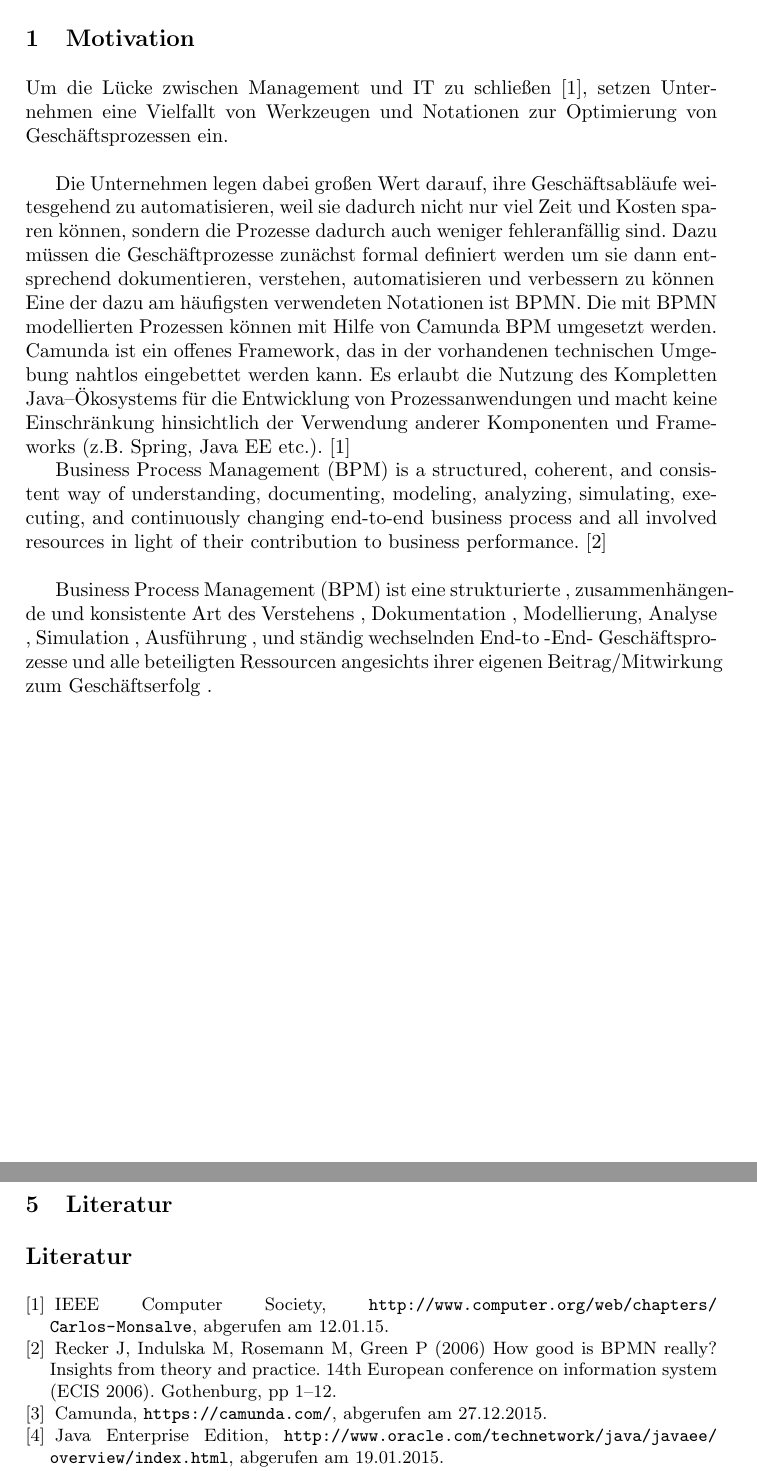
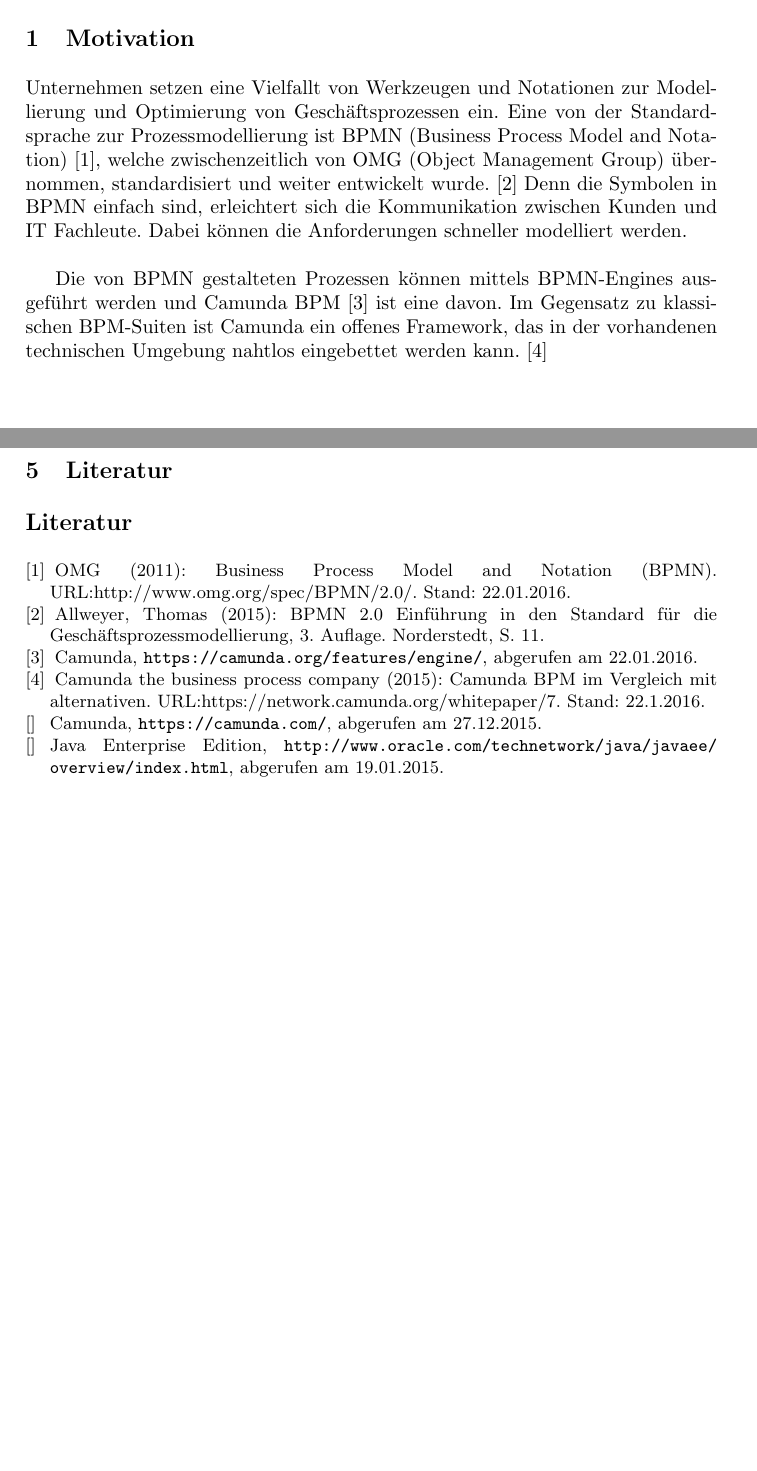
Before and after one commit to nooshinnaghavi/camundahome, a LaTeX thesis (Doku/Expose/Expose.tex): two parts of pages 2 and 8 of 8, joined at a grey line, cut so that both start at the same text, the shorter picture padded with empty space. Compiled offline with pdfLaTeX; the source files are stored in an older character set and shown here as Unicode.

Commit message:
Expose Update
22.01.

```diff
--- a/Doku/Expose/Expose.tex
+++ b/Doku/Expose/Expose.tex
@@ -51,22 +51,10 @@
 \end{titlepage}
 
 \section{Motivation}
-Um die L\"ucke zwischen Management und IT zu schließen [1], setzen Unternehmen eine Vielfallt von Werkzeugen und Notationen zur Optimierung von Gesch\"aftsprozessen ein. \\
 
+Unternehmen setzen eine Vielfallt von Werkzeugen und Notationen zur Modellierung und Optimierung von Geschäftsprozessen ein. Eine von der Standardsprache zur Prozessmodellierung ist BPMN (Business Process Model and Notation) [1], welche zwischenzeitlich von OMG (Object Management Group) übernommen, standardisiert und weiter entwickelt wurde. [2] Denn die Symbolen in BPMN einfach sind, erleichtert sich die Kommunikation zwischen Kunden und IT Fachleute. Dabei können die Anforderungen schneller modelliert werden.\\
 
-Die Unternehmen legen dabei großen Wert darauf, ihre Geschäftsabl\"aufe weitesgehend zu automatisieren, weil sie dadurch nicht nur viel Zeit und Kosten sparen können, sondern die Prozesse dadurch auch weniger fehleranfällig sind. Dazu müssen die Gesch\"aftprozesse zun\"achst formal definiert werden um sie dann entsprechend dokumentieren, verstehen, automatisieren und verbessern zu können\newline
-Eine der dazu am h\"aufigsten verwendeten Notationen ist BPMN. Die mit BPMN modellierten Prozessen k\"onnen mit Hilfe von Camunda BPM umgesetzt werden. Camunda ist ein offenes Framework, das in der vorhandenen technischen Umgebung nahtlos eingebettet werden kann. Es erlaubt die Nutzung des Kompletten Java--\"Okosystems f\"ur die Entwicklung von Prozessanwendungen und macht keine Einschr\"ankung hinsichtlich der Verwendung anderer Komponenten und Frameworks (z.B. Spring, Java EE etc.). [1]
-
-Business Process Management (BPM) is a structured, coherent, and consistent
-way of understanding, documenting, modeling, analyzing, simulating, executing,
-and continuously changing end-to-end business process and all involved resources
-in light of their contribution to business performance. [2]\\
-
-Business Process Management (BPM) ist eine strukturierte , zusammenhängende und konsistente
-Art des Verstehens , Dokumentation , Modellierung, Analyse , Simulation , Ausführung ,
-und ständig wechselnden End-to -End- Geschäftsprozesse und alle beteiligten Ressourcen
-angesichts ihrer eigenen Beitrag/Mitwirkung zum Geschäftserfolg .
-
+Die von BPMN gestalteten Prozessen können mittels BPMN-Engines ausgeführt werden und Camunda BPM [3] ist eine davon. Im Gegensatz zu klassischen BPM-Suiten ist Camunda ein offenes Framework, das in der vorhandenen technischen Umgebung nahtlos eingebettet werden kann. [4]
 
 \newpage
 
@@ -259,14 +247,16 @@ Summe der Bearbeitungszeit: ca. 20 Wochen\\
 \begin{thebibliography}{1}
 
 \bibitem[1]{1}
-IEEE Computer Society, \url{http://www.computer.org/web/chapters/Carlos-Monsalve}, abgerufen am 12.01.15.
+OMG (2011): Business Process Model and Notation (BPMN). URL:http://www.omg.org/spec/BPMN/2.0/. Stand: 22.01.2016.
 \bibitem[2]{2}
-Recker J, Indulska M, Rosemann M, Green P (2006) How good is BPMN really? Insights
-from theory and practice. 14th European conference on information system (ECIS 2006).
-Gothenburg, pp 1–12.
+Allweyer, Thomas (2015): BPMN 2.0 Einführung in den Standard für die Geschäftsprozessmodellierung, 3. Auflage. Norderstedt, S. 11.
 \bibitem[3]{3}
+Camunda, \url{https://camunda.org/features/engine/}, abgerufen am 22.01.2016.
+\bibitem[4]{4}
+Camunda the business process company (2015): Camunda BPM im Vergleich mit alternativen. URL:https://network.camunda.org/whitepaper/7. Stand: 22.1.2016.
+\bibitem[]{}
 Camunda, \url{https://camunda.com/}, abgerufen am 27.12.2015.
-\bibitem[4]{4}
+\bibitem[]{}
 Java Enterprise Edition, \url{http://www.oracle.com/technetwork/java/javaee/overview/index.html}, abgerufen am 19.01.2015.
 \bibitem[5]{5}
 Spring Framework, \url{https://projects.spring.io/spring-framework/}, abgerufen am 19.01.2015.
```
Also changed, not shown: Doku/Expose/Expose.pdf, 2 other files.
